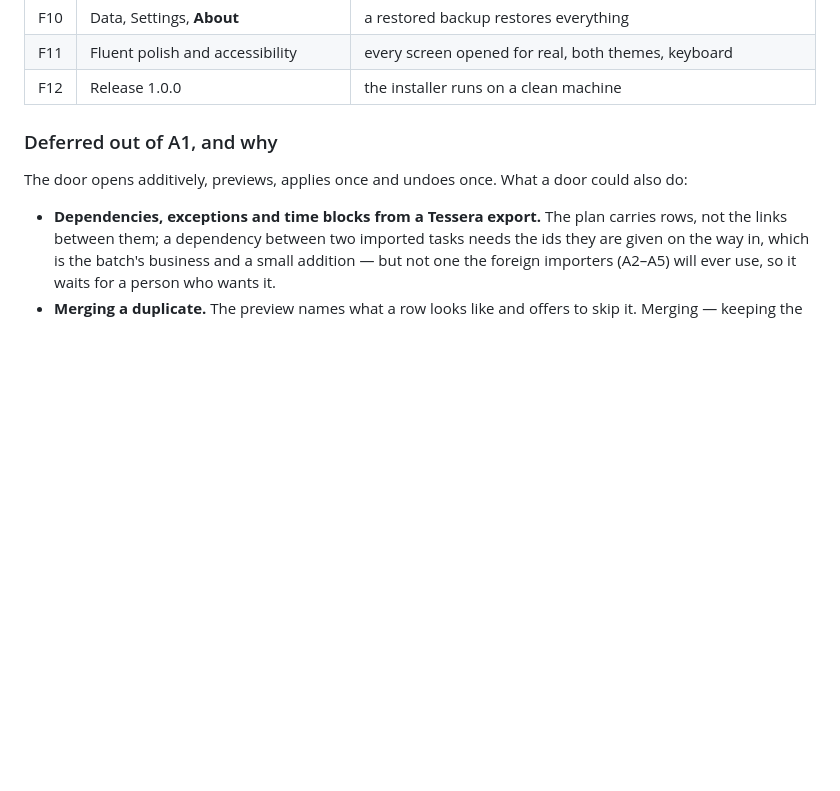
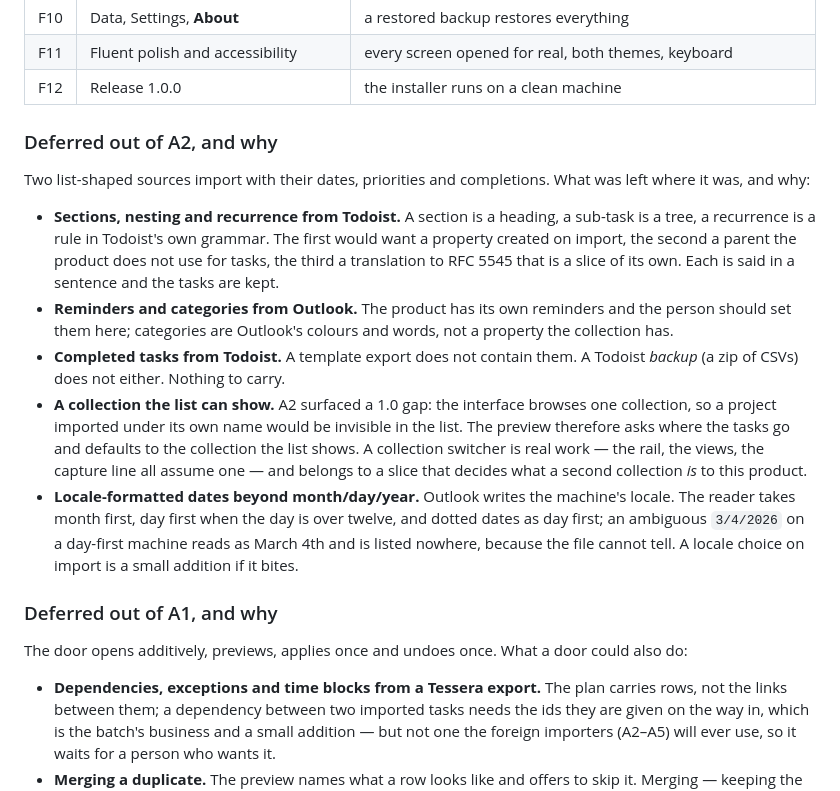
Before and after one commit to alexjustino/tessera, a Markdown page: docs/SPEC.md, the part around the change. GitHub-like rendering; blank space fills up the shorter version.

Commit message:
docs(import): the A2 changelog, and what it leaves for later
Sections, nesting and recurrence from Todoist; reminders and categories
from Outlook; completed tasks Todoist does not export; the collection
switcher the product does not have, and why the preview defaults where it
does; locale dates the file cannot disambiguate.

Co-Authored-By: Claude Fable 5.1 <noreply@anthropic.com>

```diff
--- a/docs/SPEC.md
+++ b/docs/SPEC.md
@@ -237,6 +237,33 @@ the architecture is wrong, that shows on day two rather than day sixty.
 | F10    | Data, Settings, **About**                                            | a restored backup restores everything                                                                                    |
 | F11    | Fluent polish and accessibility                                      | every screen opened for real, both themes, keyboard                                                                      |
 | F12    | Release 1.0.0                                                        | the installer runs on a clean machine                                                                                    |
+
+### Deferred out of A2, and why
+
+Two list-shaped sources import with their dates, priorities and completions.
+What was left where it was, and why:
+
+- **Sections, nesting and recurrence from Todoist.** A section is a heading, a
+  sub-task is a tree, a recurrence is a rule in Todoist's own grammar. The
+  first would want a property created on import, the second a parent the
+  product does not use for tasks, the third a translation to RFC 5545 that is
+  a slice of its own. Each is said in a sentence and the tasks are kept.
+- **Reminders and categories from Outlook.** The product has its own reminders
+  and the person should set them here; categories are Outlook's colours and
+  words, not a property the collection has.
+- **Completed tasks from Todoist.** A template export does not contain them.
+  A Todoist _backup_ (a zip of CSVs) does not either. Nothing to carry.
+- **A collection the list can show.** A2 surfaced a 1.0 gap: the interface
+  browses one collection, so a project imported under its own name would be
+  invisible in the list. The preview therefore asks where the tasks go and
+  defaults to the collection the list shows. A collection switcher is real
+  work — the rail, the views, the capture line all assume one — and belongs
+  to a slice that decides what a second collection _is_ to this product.
+- **Locale-formatted dates beyond month/day/year.** Outlook writes the
+  machine's locale. The reader takes month first, day first when the day is
+  over twelve, and dotted dates as day first; an ambiguous `3/4/2026` on a
+  day-first machine reads as March 4th and is listed nowhere, because the file
+  cannot tell. A locale choice on import is a small addition if it bites.
 
 ### Deferred out of A1, and why
 
```
Also changed, not shown: CHANGELOG.md (+12 -0 lines).
